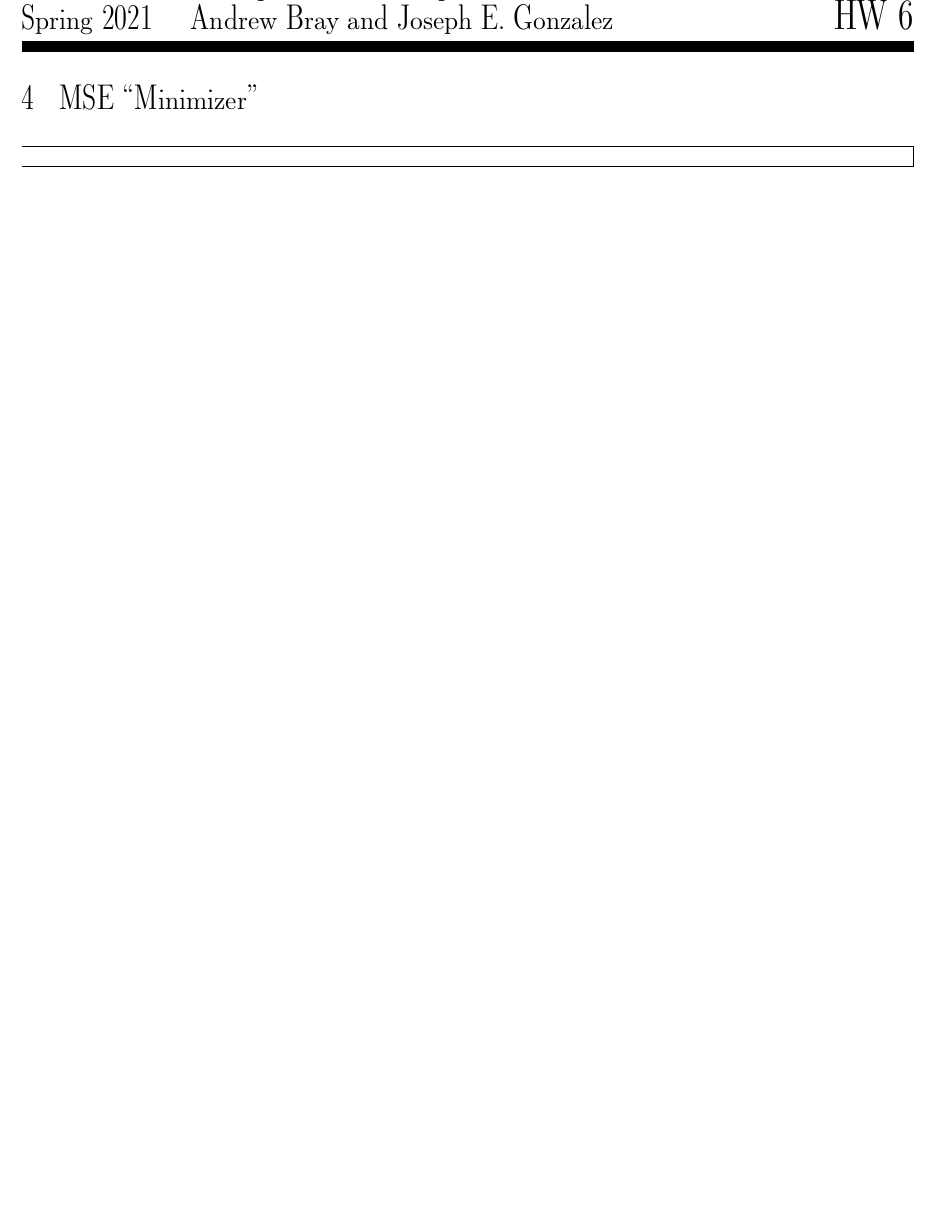
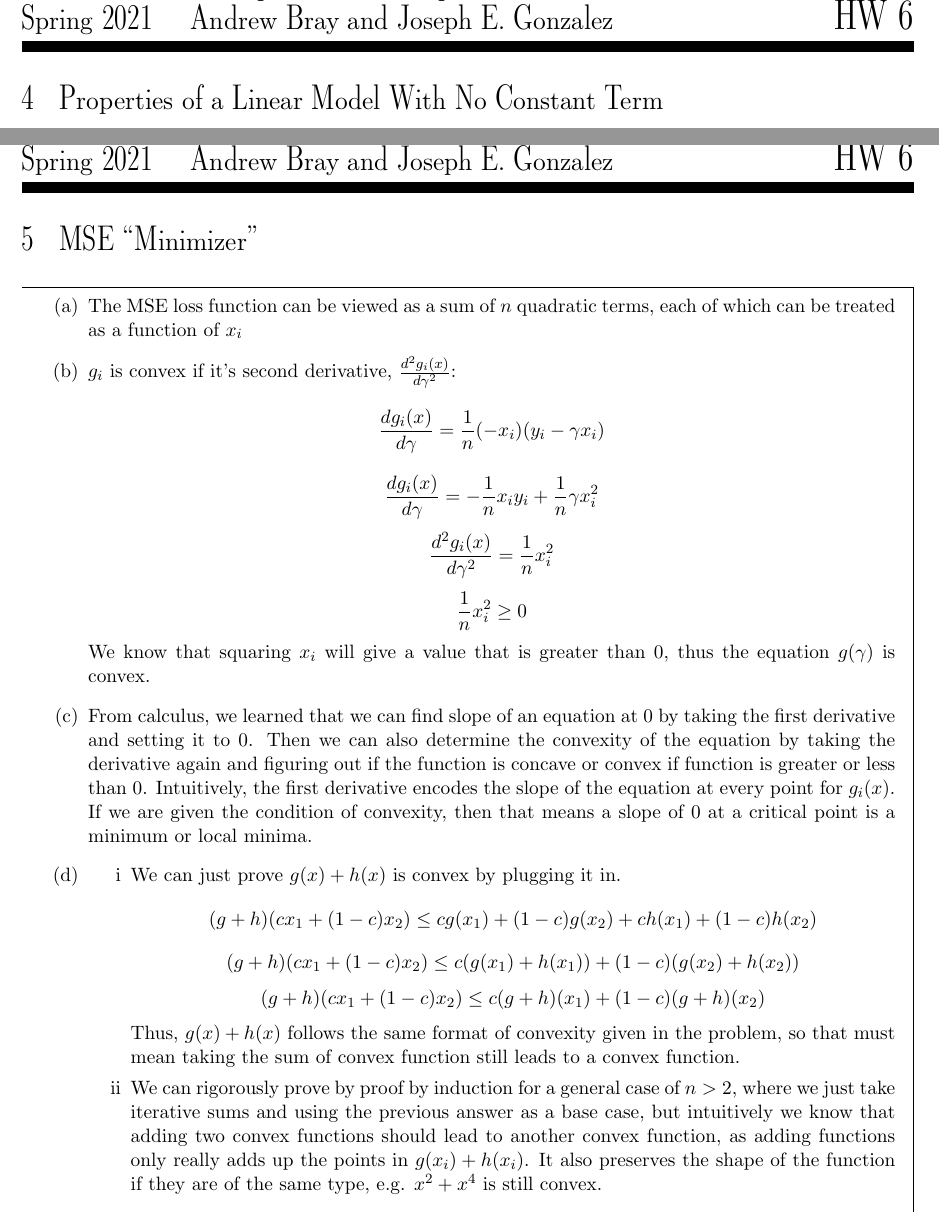
Before and after one commit to briancpark/ds100, a LaTeX problem sheet (sp21/hw/hw6/latex/hw6.tex): part of page 4 of 4 before the commit and two parts of pages 5 and 6 of 7 after it, the two joined at a grey line, cut so that both start at the same text, the shorter picture padded with empty space. The pictures show the PDF file sp21/hw/hw6/latex/hw6.pdf that the author committed with the source.

Commit message:
hw6 progress pushed

```diff
--- a/sp21/hw/hw6/latex/hw6.tex
+++ b/sp21/hw/hw6/latex/hw6.tex
@@ -25,3 +44,13 @@
+		$$0 = n\bar{y} - n\hat{\bar{y}}_i$$
+		$$n\bar{y} = n\hat{\bar{y}}_i$$
+		\newpage
+		\item
+		Using the last formula given, we can just plug in $\bar{x}$:
+		$$\hat{y} = \bar{y} + r\sigma_y\frac{\bar{x} - \bar{x}}{\sigma_x}$$
+		$$\hat{y} = \bar{y} + 0$$
+		$$\hat{y} = \bar{y}$$
+		Thus, $(\bar{x}, \bar{y})$ lies on the simple linear regression line.
+	\end{Parts}
 \end{Answer}
 \newpage
 
@@ -42,3 +71,4 @@
 
 \begin{Answer}
 	%%%%%%%%%%%Write your answer here%%%%%%%%%%%%%%%
+	$$R(\gamma) = \frac{1}{n}\sum^n_{i = 1}(y_i - \gamma x_i)^2$$
@@ -45,13 +78,51 @@
+	$$R(\gamma)\frac{d}{d\gamma} = - \frac{2}{n}\sum^n_{i = 1}x_iy_i + \frac{2\gamma}{n}\sum^n_{i = 1}x_i^2$$
+	$$0 = - \frac{2}{n}\sum^n_{i = 1}x_iy_i + \frac{2\gamma}{n}\sum^n_{i = 1}x_i^2$$
+	$$\frac{2}{n}\sum^n_{i = 1}x_iy_i = \frac{2\gamma}{n}\sum^n_{i = 1}x_i^2$$
+	$$\hat{\gamma} = \frac{\sum^n_{i = 1}x_iy_i}{\sum^n_{i = 1}x_i^2}$$
+	We can also prove that we are minimizing on a convex function by taking the second derivative.
+	$$R(\gamma)\frac{d^2}{d\gamma^2} = \frac{2}{n}\sum^n_{i = 1}x_i^2$$
+	$$0 \leq \frac{2}{n}\sum^n_{i = 1}x_i^2$$
+	Since $x_i$ is being squared and we are taking the sum, we are guaranteed a nonnegative number, thus we are also minimizing over the function.
 \end{Answer}
 \newpage
 
 %%%%%%%%%%%%%%%%%%%%%%%%%%%%%%%%%%%%%%%%%%%%%%%%%%%%%%%%%%%%%%%%%%%%%%%%%%%%%%%%%%%%%%%%
 % Question 4
 %%%%%%%%%%%%%%%%%%%%%%%%%%%%%%%%%%%%%%%%%%%%%%%%%%%%%%%%%%%%%%%%%%%%%%%%%%%%%%%%%%%%%%%%
+\Question{Properties of a Linear Model With No Constant Term}
+
+\newpage
+
+%%%%%%%%%%%%%%%%%%%%%%%%%%%%%%%%%%%%%%%%%%%%%%%%%%%%%%%%%%%%%%%%%%%%%%%%%%%%%%%%%%%%%%%%
+% Question 5
+%%%%%%%%%%%%%%%%%%%%%%%%%%%%%%%%%%%%%%%%%%%%%%%%%%%%%%%%%%%%%%%%%%%%%%%%%%%%%%%%%%%%%%%%
 \Question{MSE ``Minimizer"}
 
 \begin{Answer}
 	%%%%%%%%%%%Write your answer here%%%%%%%%%%%%%%%
+	\begin{Parts}
+		\item The MSE loss function can be viewed as a sum of $n$ quadratic terms, each of which can be treated as a function of $x_i$
+		\item $g_i$ is convex if it's second derivative, $\frac{d^2g_i(x)}{d\gamma^2}$:
+		$$\frac{dg_i(x)}{d\gamma} = \frac{1}{n}(-x_i)(y_i - \gamma x_i)$$
+		$$\frac{dg_i(x)}{d\gamma} = -\frac{1}{n}x_iy_i + \frac{1}{n}\gamma x_i^2$$
+		$$\frac{d^2g_i(x)}{d\gamma^2} = \frac{1}{n}x_i^2$$
+		$$\frac{1}{n}x_i^2 \geq 0$$
+		We know that squaring $x_i$ will give a value that is greater than 0, thus the equation $g(\gamma)$ is convex.
+		\item From calculus, we learned that we can find slope of an equation at 0 by taking the first derivative and setting it to 0. Then we can also determine the convexity of the equation by taking the derivative again and figuring out if the function is concave or convex if function is greater or less than 0. Intuitively, the first derivative encodes the slope of the equation at every point for $g_i(x)$. If we are given the condition of convexity, then that means a slope of 0 at a critical point is a minimum or local minima.
+		\item
+		\begin{enumerate}[i]
+			\item We can just prove $g(x) + h(x)$ is convex by plugging it in.
+			$$(g + h)(cx_1 + (1 - c)x_2) \leq cg(x_1) + (1 - c)g(x_2) + ch(x_1) + (1 - c)h(x_2)$$
+			$$(g + h)(cx_1 + (1 - c)x_2) \leq c(g(x_1) + h(x_1)) + (1 - c)(g(x_2) + h(x_2))$$
+			$$(g + h)(cx_1 + (1 - c)x_2) \leq c(g + h)(x_1) + (1 - c)(g + h)(x_2)$$
+			Thus, $g(x) + h(x)$ follows the same format of convexity given in the problem, so that must mean taking the sum of convex function still leads to a convex function.
+			\item We can rigorously prove by proof by induction for a general case of $n > 2$, where we just take iterative sums and using the previous answer as a base case, but intuitively we know that adding two convex functions should lead to another convex function, as adding functions only really adds up the points in $g(x_i) + h(x_i)$. It also preserves the shape of the function if they are of the same type, e.g. $x^2 + x^4$ is still convex.
+		\end{enumerate}
+		\item We're guaranteed to minimize the MSE loss, as we are squaring terms to remove the negativity.
+		$$\frac{1}{n}\sum^n_{i = 1}(y_i - \gamma x_i)^2$$
+		$$\frac{1}{n}\sum^n_{i = 1}y_i^2 - 2\gamma x_iy_i + \gamma^2x_i^2$$
+		Then taking the gradient of either $\gamma, x_i, y_i$ will lead to a function greater than or equal to 0, proving convexity.
+	\end{Parts}
 \end{Answer}
 \newpage
 
```
Also changed, not shown: sp21/hw/hw6/latex/hw6.pdf, sp21/hw/hw6/latex/hw6.tex (22 more changed lines), 3 other files.
